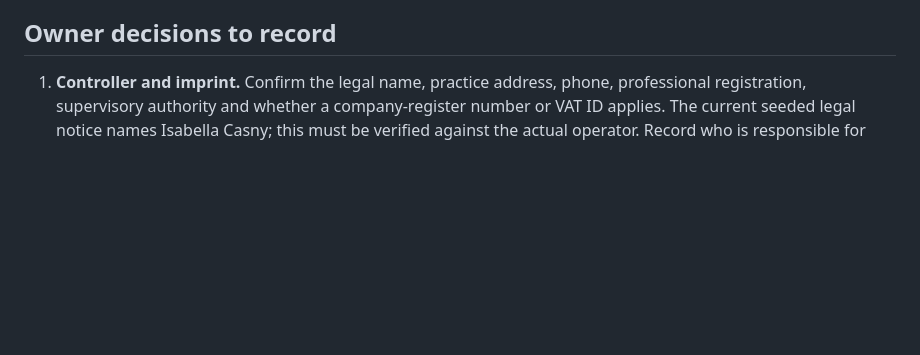
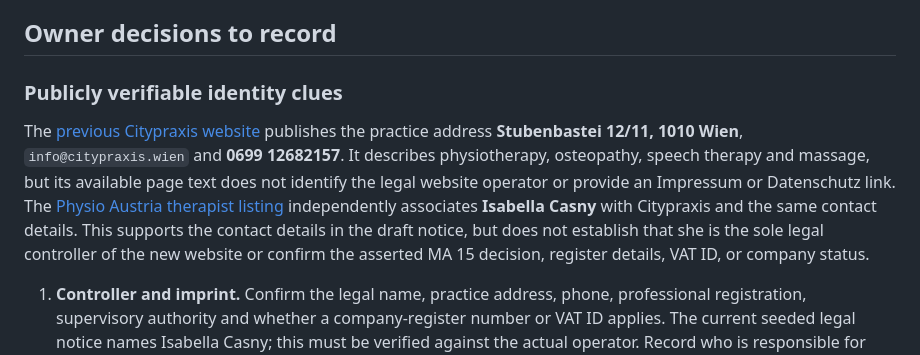
Before and after one commit to MILANECK/citypraxis1, a Markdown page: docs/data-protection-operations.md, the part around the change. GitHub-like rendering; blank space fills up the shorter version.

Commit message:
Record verified legacy practice contact details

```diff
--- a/docs/data-protection-operations.md
+++ b/docs/data-protection-operations.md
@@ -20,6 +20,10 @@ Provider defaults are separate from the practice's own deletion policy: OpenAI's
 
 ## Owner decisions to record
 
+### Publicly verifiable identity clues
+
+The [previous Citypraxis website](https://citypraxis.wien/) publishes the practice address **Stubenbastei 12/11, 1010 Wien**, `info@citypraxis.wien` and **0699 12682157**. It describes physiotherapy, osteopathy, speech therapy and massage, but its available page text does not identify the legal website operator or provide an Impressum or Datenschutz link. The [Physio Austria therapist listing](https://www.physioaustria.at/print/view/pdf/therapist_full_view/embed_1?view_args%5B0%5D=2347) independently associates **Isabella Casny** with Citypraxis and the same contact details. This supports the contact details in the draft notice, but does not establish that she is the sole legal controller of the new website or confirm the asserted MA 15 decision, register details, VAT ID, or company status.
+
 1. **Controller and imprint.** Confirm the legal name, practice address, phone, professional registration, supervisory authority and whether a company-register number or VAT ID applies. The current seeded legal notice names Isabella Casny; this must be verified against the actual operator. Record who is responsible for rights requests at `info@citypraxis.wien`.
 2. **Retention.** Approve a concrete rule for open, closed and abandoned requests and for full chat transcripts. A candidate is monthly review of open requests and deletion of closed requests 90 days after closure, subject to any documented legal hold. This is a proposal, **not an active deletion rule**. Decide whether to keep a minimal non-medical record of the request after transcript deletion. Document separate mailbox and backup retention.
 3. **Providers and regions.** Confirm the production Render and Supabase regions, account owners, active processing agreements and any third-country transfers for Render, Supabase, OpenAI and Resend. Review Google Maps separately. A selected EU database region does not by itself establish EU-only processing by every provider or subprocessor.
```
